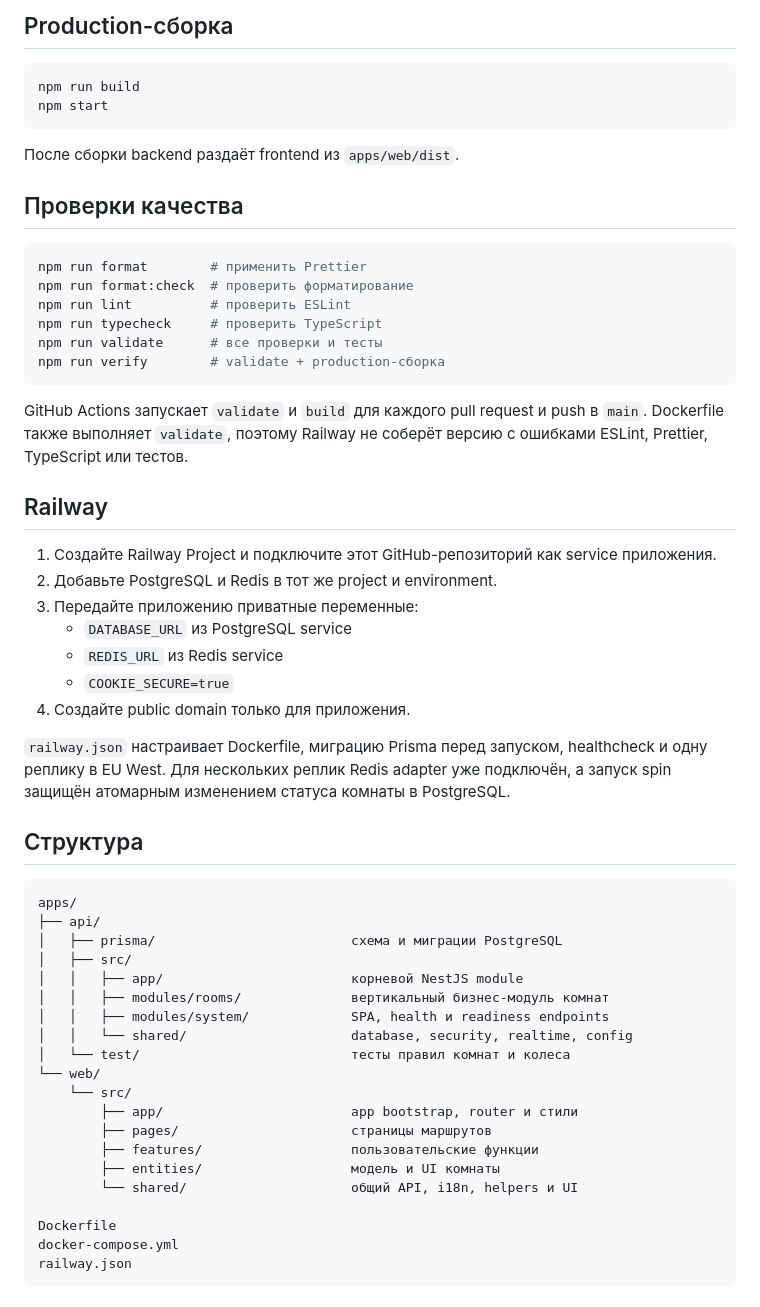
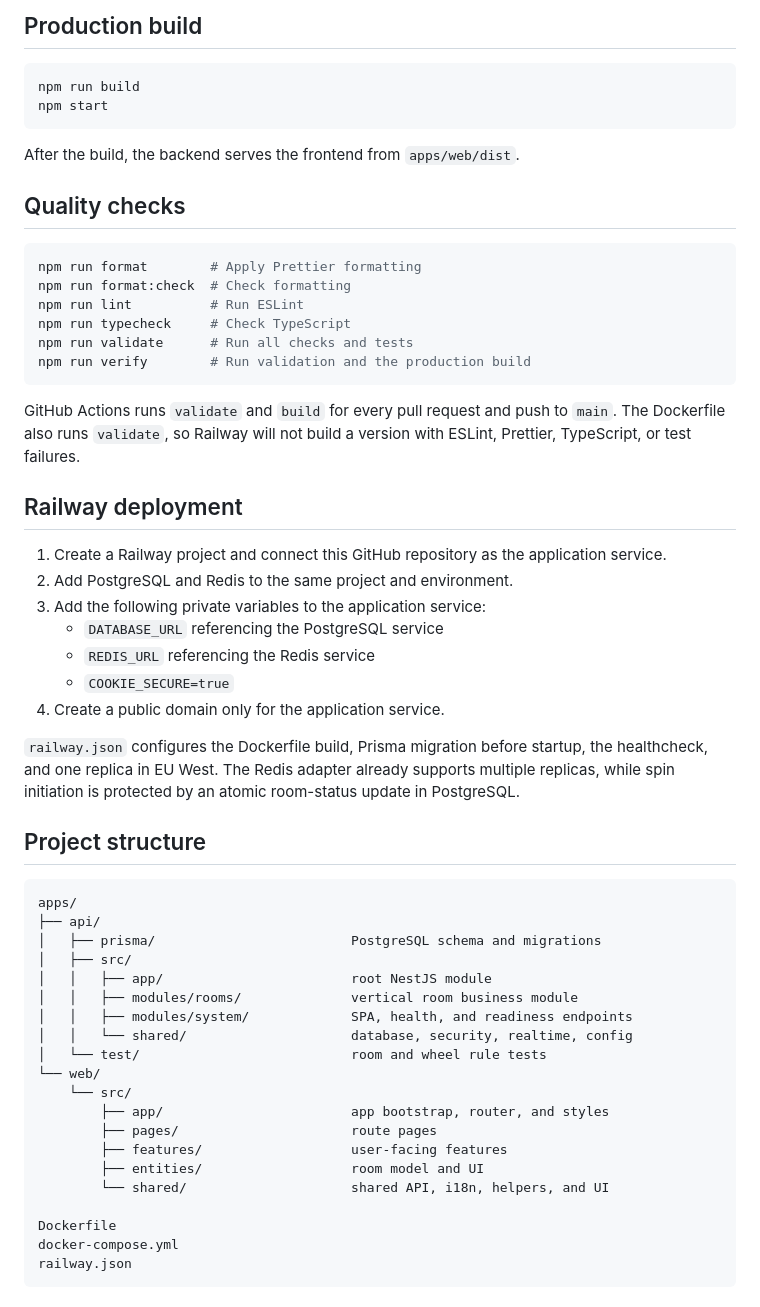
Before and after one commit to xserjiox/wheel-spin-game, a Markdown page: README.md, the part around one of its changes. Rendered like a GitHub page.

````diff
--- a/README.md
+++ b/README.md
@@ -79,63 +81,63 @@ Vite проксирует `/api` и `/socket.io` на backend.
 
-## Production-сборка
+## Production build
 
 ```bash
 npm run build
 npm start
 ```
 
-После сборки backend раздаёт frontend из `apps/web/dist`.
+After the build, the backend serves the frontend from `apps/web/dist`.
 
-## Проверки качества
+## Quality checks
 
 ```bash
-npm run format        # применить Prettier
-npm run format:check  # проверить форматирование
-npm run lint          # проверить ESLint
-npm run typecheck     # проверить TypeScript
-npm run validate      # все проверки и тесты
-npm run verify        # validate + production-сборка
+npm run format        # Apply Prettier formatting
+npm run format:check  # Check formatting
+npm run lint          # Run ESLint
+npm run typecheck     # Check TypeScript
+npm run validate      # Run all checks and tests
+npm run verify        # Run validation and the production build
 ```
 
-GitHub Actions запускает `validate` и `build` для каждого pull request и push
-в `main`. Dockerfile также выполняет `validate`, поэтому Railway не соберёт
-версию с ошибками ESLint, Prettier, TypeScript или тестов.
+GitHub Actions runs `validate` and `build` for every pull request and push to
+`main`. The Dockerfile also runs `validate`, so Railway will not build a version
+with ESLint, Prettier, TypeScript, or test failures.
 
-## Railway
+## Railway deployment
 
-1. Создайте Railway Project и подключите этот GitHub-репозиторий как service
-   приложения.
-2. Добавьте PostgreSQL и Redis в тот же project и environment.
-3. Передайте приложению приватные переменные:
-   - `DATABASE_URL` из PostgreSQL service
-   - `REDIS_URL` из Redis service
+1. Create a Railway project and connect this GitHub repository as the
+   application service.
+2. Add PostgreSQL and Redis to the same project and environment.
+3. Add the following private variables to the application service:
+   - `DATABASE_URL` referencing the PostgreSQL service
+   - `REDIS_URL` referencing the Redis service
    - `COOKIE_SECURE=true`
-4. Создайте public domain только для приложения.
+4. Create a public domain only for the application service.
 
-`railway.json` настраивает Dockerfile, миграцию Prisma перед запуском,
-healthcheck и одну реплику в EU West. Для нескольких реплик Redis adapter уже
-подключён, а запуск spin защищён атомарным изменением статуса комнаты в
-PostgreSQL.
+`railway.json` configures the Dockerfile build, Prisma migration before startup,
+the healthcheck, and one replica in EU West. The Redis adapter already supports
+multiple replicas, while spin initiation is protected by an atomic room-status
+update in PostgreSQL.
 
-## Структура
+## Project structure
 
 ```text
 apps/
 ├── api/
-│   ├── prisma/                         схема и миграции PostgreSQL
+│   ├── prisma/                         PostgreSQL schema and migrations
 │   ├── src/
-│   │   ├── app/                        корневой NestJS module
-│   │   ├── modules/rooms/              вертикальный бизнес-модуль комнат
-│   │   ├── modules/system/             SPA, health и readiness endpoints
+│   │   ├── app/                        root NestJS module
+│   │   ├── modules/rooms/              vertical room business module
+│   │   ├── modules/system/             SPA, health, and readiness endpoints
 │   │   └── shared/                     database, security, realtime, config
-│   └── test/                           тесты правил комнат и колеса
+│   └── test/                           room and wheel rule tests
 └── web/
     └── src/
-        ├── app/                        app bootstrap, router и стили
-        ├── pages/                      страницы маршрутов
-        ├── features/                   пользовательские функции
-        ├── entities/                   модель и UI комнаты
-        └── shared/                     общий API, i18n, helpers и UI
+        ├── app/                        app bootstrap, router, and styles
+        ├── pages/                      route pages
+        ├── features/                   user-facing features
+        ├── entities/                   room model and UI
+        └── shared/                     shared API, i18n, helpers, and UI
 
 Dockerfile
 docker-compose.yml
````
Also changed, not shown: other parts of README.md (+47 -45 lines).
